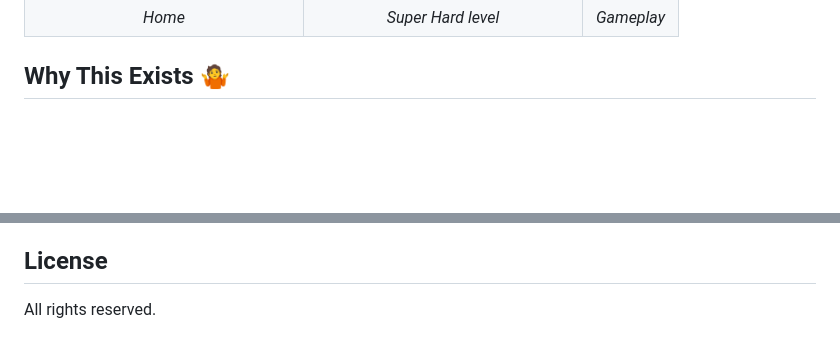
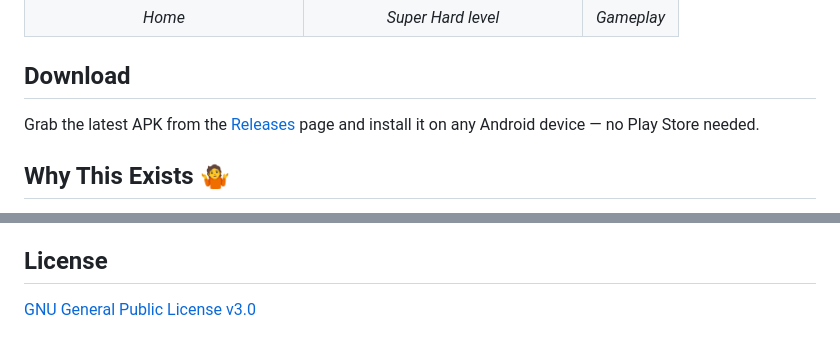
Before and after one commit to nitzanpap/arrout, a Markdown page: README.md, 2 parts joined by grey strips. Rendered like a GitHub page; blank space fills up the shorter version.

Commit message:
docs: add download section and fix license reference in README

```diff
--- a/README.md
+++ b/README.md
@@ -20,6 +20,10 @@
     <td align="center"><em>Gameplay</em></td>
   </tr>
 </table>
+
+## Download
+
+Grab the latest APK from the [Releases](https://github.com/nitzanpap/arrout/releases/latest) page and install it on any Android device — no Play Store needed.
 
 ## Why This Exists 🤷
 
@@ -175,4 +179,4 @@ Detailed design docs are in the [`docs/`](docs/) directory:
 
 ## License
 
-All rights reserved.
+[GNU General Public License v3.0](LICENSE)
```
